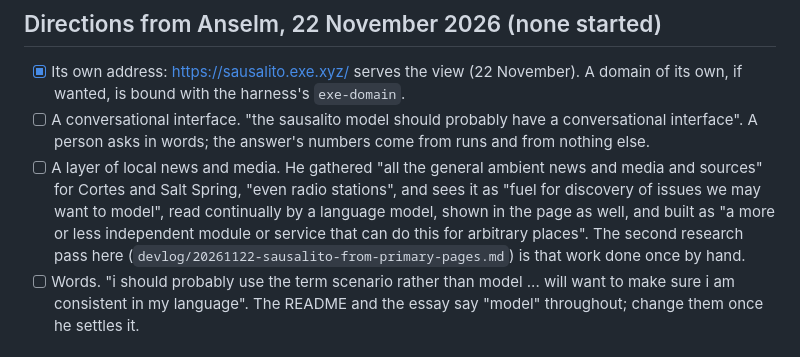
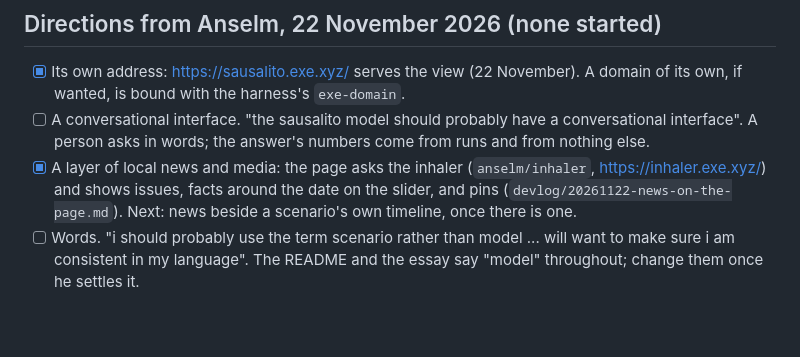
Before and after one commit to anselm/esimv1-playable-sausalito, a Markdown page: todo.md, the part around the change. Drawn GitHub-style; blank space fills up the shorter version.

```diff
--- a/todo.md
+++ b/todo.md
@@ -50,7 +50,7 @@ is marked (esimv1) and is also noted there.
 ## Directions from Anselm, 22 November 2026 (none started)
 - [x] Its own address: https://sausalito.exe.xyz/ serves the view (22 November). A domain of its own, if wanted, is bound with the harness's `exe-domain`.
 - [ ] A conversational interface. "the sausalito model should probably have a conversational interface". A person asks in words; the answer's numbers come from runs and from nothing else.
-- [ ] A layer of local news and media. He gathered "all the general ambient news and media and sources" for Cortes and Salt Spring, "even radio stations", and sees it as "fuel for discovery of issues we may want to model", read continually by a language model, shown in the page as well, and built as "a more or less independent module or service that can do this for arbitrary places". The second research pass here (`devlog/20261122-sausalito-from-primary-pages.md`) is that work done once by hand.
+- [x] A layer of local news and media: the page asks the inhaler (`anselm/inhaler`, https://inhaler.exe.xyz/) and shows issues, facts around the date on the slider, and pins (`devlog/20261122-news-on-the-page.md`). Next: news beside a scenario's own timeline, once there is one.
 - [ ] Words. "i should probably use the term scenario rather than model ... will want to make sure i am consistent in my language". The README and the essay say "model" throughout; change them once he settles it.
 
 ## Later
```
Also changed, not shown: devlog/20261122-news-on-the-page.md (added, +31 -0 lines), devlog/img/20261122-news-on-the-page.jpg (added), 1 other file.
